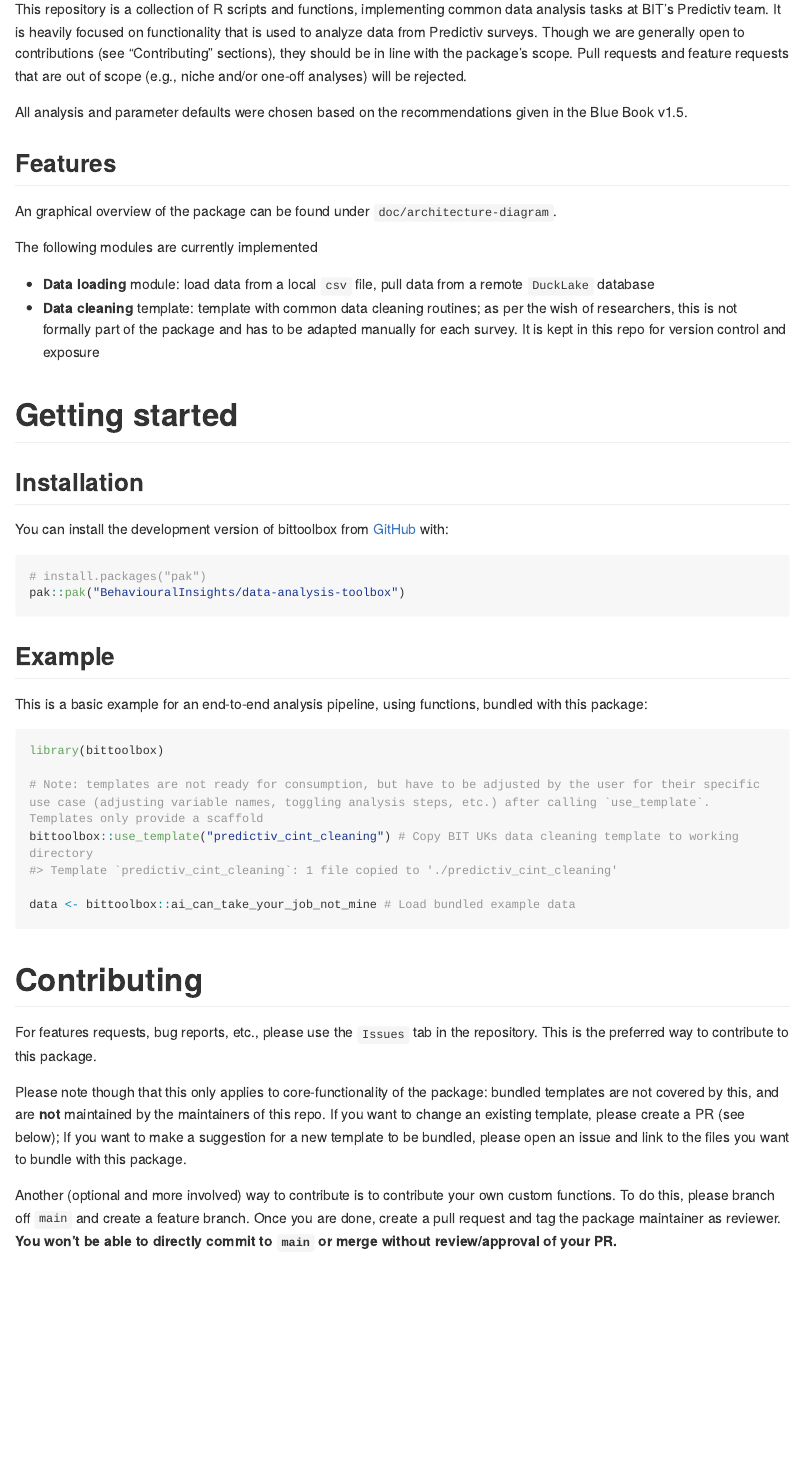
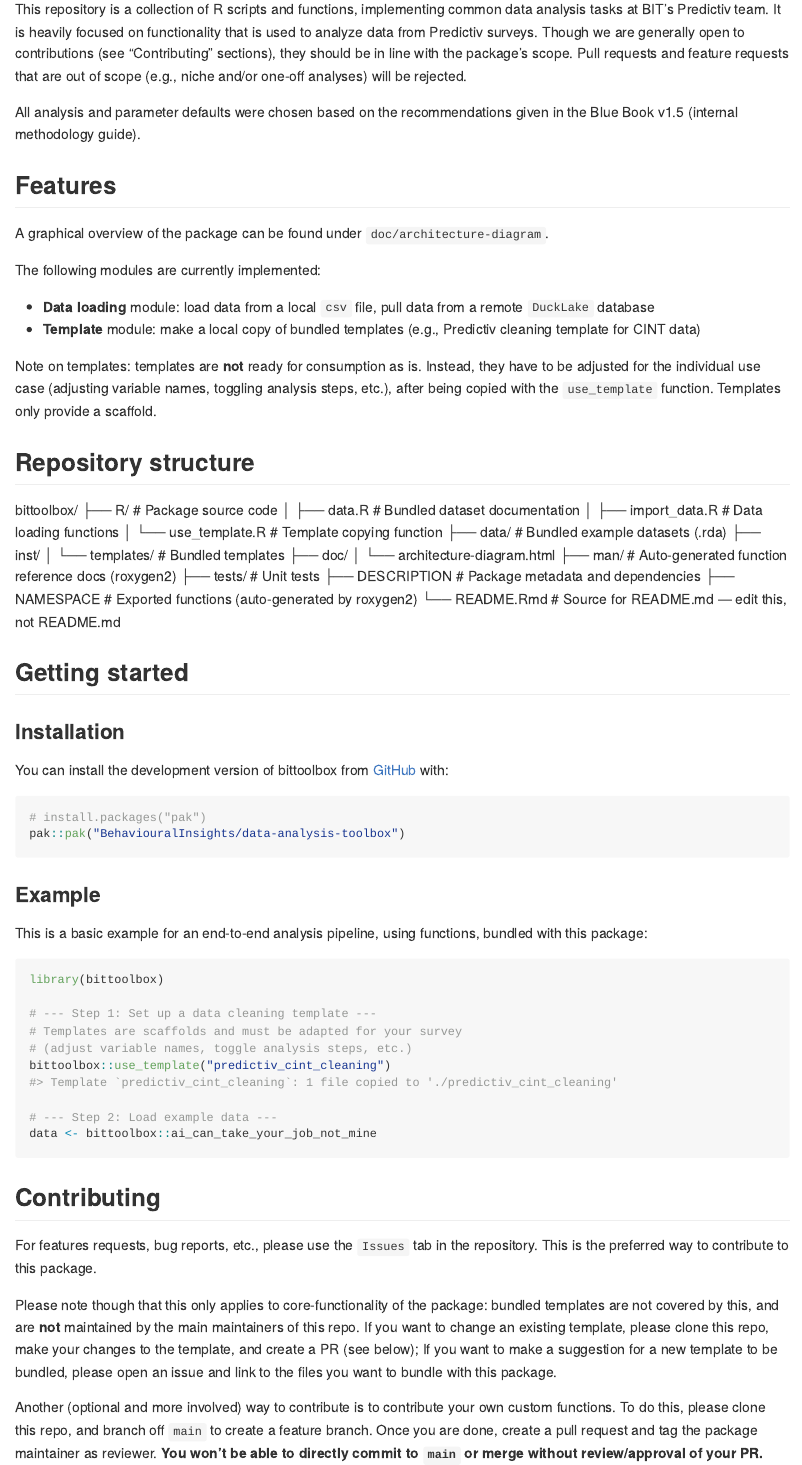
Before and after one commit to BehaviouralInsights/data-analysis-toolbox, an R Markdown document (README.Rmd): the page in a window 1100 px wide, from 110 px down. The pictures show the output file README.md that the author committed with the source, drawn offline in the style of GitHub; long lines of code are wrapped.

Commit message:
feature: update readme

````diff
--- a/README.Rmd
+++ b/README.Rmd
@@ -17,45 +17,68 @@ knitr::opts_chunk$set(
 
 This repository is a collection of R scripts and functions, implementing common data analysis tasks at BIT's Predictiv team. It is heavily focused on functionality that is used to analyze data from Predictiv surveys. Though we are generally open to contributions (see "Contributing" sections), they should be in line with the package's scope. Pull requests and feature requests that are out of scope (e.g., niche and/or one-off analyses) will be rejected.
 
-All analysis and parameter defaults were chosen based on the recommendations given in the Blue Book v1.5.
+All analysis and parameter defaults were chosen based on the recommendations given in the Blue Book v1.5 (internal methodology guide).
 
 ## Features
 
-An graphical overview of the package can be found under `doc/architecture-diagram`.
+A graphical overview of the package can be found under `doc/architecture-diagram`.
 
-The following modules are currently implemented
+The following modules are currently implemented:
 
 -   **Data loading** module: load data from a local `csv` file, pull data from a remote `DuckLake` database
--   **Data cleaning** template: template with common data cleaning routines; as per the wish of researchers, this is not formally part of the package and has to be adapted manually for each survey. It is kept in this repo for version control and exposure
+-   **Template** module: make a local copy of bundled templates (e.g., Predictiv cleaning template for CINT data)
 
-# Getting started
+Note on templates: templates are **not** ready for consumption as is. Instead, they have to be adjusted for the individual use case (adjusting variable names, toggling analysis steps, etc.), after being copied with the `use_template` function. Templates only provide a scaffold.
 
-## Installation
 
-You can install the development version of bittoolbox from [GitHub](https://github.com/) with:
+## Repository structure
+bittoolbox/
+├── R/                                   # Package source code
+│   ├── data.R                           # Bundled dataset documentation
+│   ├── import_data.R                    # Data loading functions
+│   └── use_template.R                   # Template copying function
+├── data/                                # Bundled example datasets (.rda)
+├── inst/
+│   └── templates/                       # Bundled templates
+├── doc/
+│   └── architecture-diagram.html
+├── man/                                 # Auto-generated function reference docs (roxygen2)
+├── tests/                               # Unit tests
+├── DESCRIPTION                          # Package metadata and dependencies
+├── NAMESPACE                            # Exported functions (auto-generated by roxygen2)
+└── README.Rmd                           # Source for README.md — edit this, not README.md
+
+## Getting started
+
+### Installation
+
+You can install the development version of bittoolbox from [GitHub](https://github.com/BehaviouralInsights/data-analysis-toolbox) with:
 
 ``` r
 # install.packages("pak")
 pak::pak("BehaviouralInsights/data-analysis-toolbox")
 ```
 
-## Example
+### Example
 
 This is a basic example for an end-to-end analysis pipeline, using functions, bundled with this package:
 
 ```{r example}
 library(bittoolbox)
 
-# Note: templates are not ready for consumption, but have to be adjusted by the user for their specific use case (adjusting variable names, toggling analysis steps, etc.) after calling `use_template`. Templates only provide a scaffold
-bittoolbox::use_template("predictiv_cint_cleaning") # Copy BIT UKs data cleaning template to working directory
+# --- Step 1: Set up a data cleaning template ---
+# Templates are scaffolds and must be adapted for your survey
+# (adjust variable names, toggle analysis steps, etc.)
+bittoolbox::use_template("predictiv_cint_cleaning")
 
-data <- bittoolbox::ai_can_take_your_job_not_mine # Load bundled example data
+# --- Step 2: Load example data ---
+data <- bittoolbox::ai_can_take_your_job_not_mine
 ```
 
-# Contributing
+## Contributing
 
 For features requests, bug reports, etc., please use the `Issues` tab in the repository. This is the preferred way to contribute to this package.
 
-Please note though that this only applies to core-functionality of the package: bundled templates are not covered by this, and are **not** maintained by the maintainers of this repo. If you want to change an existing template, please create a PR (see below); If you want to make a suggestion for a new template to be bundled, please open an issue and link to the files you want to bundle with this package.
+Please note though that this only applies to core-functionality of the package: bundled templates are not covered by this, and are **not** maintained by the main maintainers of this repo. If you want to change an existing template, please clone this repo, make your changes to the template, and create a PR (see below); If you want to make a suggestion for a new template to be bundled, please open an issue and link to the files you want to bundle with this package.
 
-Another (optional and more involved) way to contribute is to contribute your own custom functions. To do this, please branch off `main` and create a feature branch. Once you are done, create a pull request and tag the package maintainer as reviewer. **You won't be able to directly commit to `main` or merge without review/approval of your PR.**
+Another (optional and more involved) way to contribute is to contribute your own custom functions. To do this, please clone this repo, and branch off `main` to create a feature branch. Once you are done, create a pull request and tag the package maintainer as reviewer. **You won't be able to directly commit to `main` or merge without review/approval of your PR.**
````
Also changed, not shown: README.md, README.Rmd (2 more changed lines), 1 other file.
